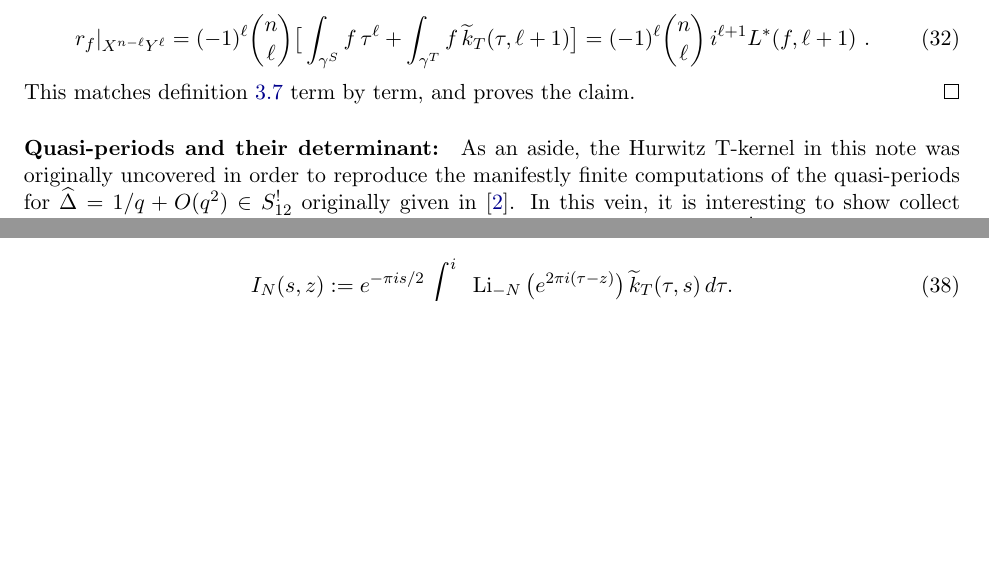
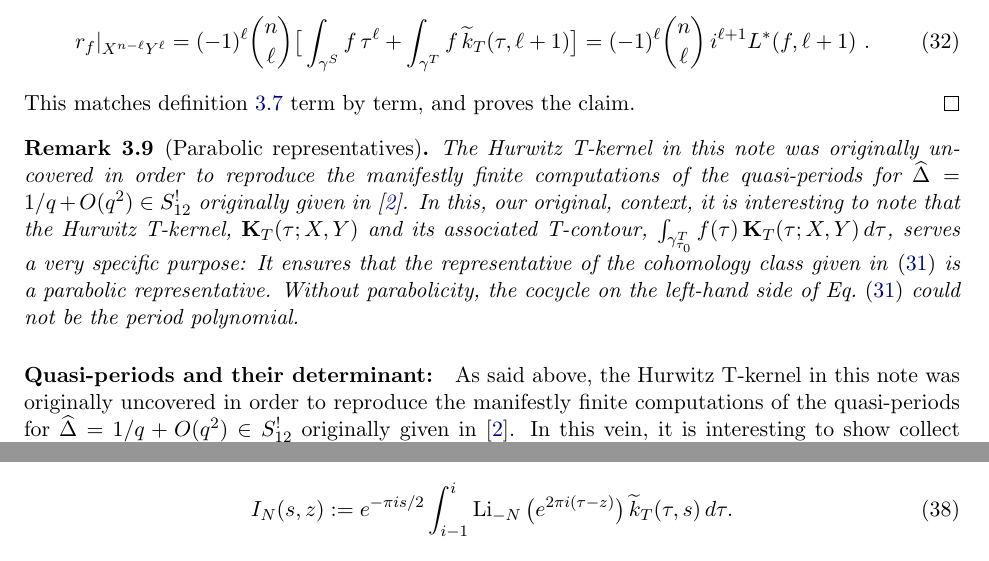
Before and after one commit to dmcgady196884/period_for_general_modular_forms, a LaTeX paper (finite_contour_cocycles_short.tex): two parts of pages 8 and 9 of 12 before the commit and two parts of pages 8 and 10 of 12 after it, joined at a grey line, cut so that both start at the same text, the shorter picture padded with empty space. Compiled offline with pdfLaTeX.

Commit message:
added important parabolicity remark on period functions' cocyclical origins

```diff
--- a/finite_contour_cocycles_short.tex
+++ b/finite_contour_cocycles_short.tex
@@ -501,8 +496,20 @@ r_f|_{X^{n-\ell}Y^\ell} = (-1)^\ell\binom{n}{\ell}\big[\int_{\gamma^S} f\,\tau^\
 This matches definition~\ref{def:rf} term by term, and proves the claim.
 \end{proof}
 
+\begin{remark}[Parabolic representatives]
+The Hurwitz T-kernel in this note was originally uncovered in order to reproduce the manifestly
+finite computations of the quasi-periods for $\Dhat = 1/q + O(q^2) \in S_{12}^!$ originally given
+in~\cite{Brown2017}. In this, our original, context, it is interesting to note that the Hurwitz T-kernel,
+$\mathbf K_T(\tau;X,Y)$ and its associated T-contour,
+$\int_{\gamma^T_{\tau_0}}  f(\tau)\,\mathbf K_T(\tau;X,Y)\,d\tau$, serves a very specific purpose:
+It ensures that the representative of the cohomology class given in~\eqref{eq:rf} is a parabolic
+representative. Without parabolicity, the cocycle on the left-hand side of Eq.~\eqref{eq:rf} could not
+be the period polynomial.
+%DAM: Is this correct?
+\end{remark}
+
 \paragraph{Quasi-periods and their determinant:}
-As an aside, the Hurwitz T-kernel in this note was originally uncovered in order to reproduce
+As said above, the Hurwitz T-kernel in this note was originally uncovered in order to reproduce
 the manifestly finite computations of the quasi-periods for $\Dhat = 1/q + O(q^2) \in S_{12}^!$
 originally given in~\cite{Brown2017}. In this vein, it is interesting to show collect quasi-periods
 computable from our L-integrals/period-polynomials for $f \in S_k^!$ (when $\dim(S_k) = 1$).
```
Also changed, not shown: finite_contour_cocycles_short.pdf, finite_contour_cocycles_short.tex (11 more changed lines).
